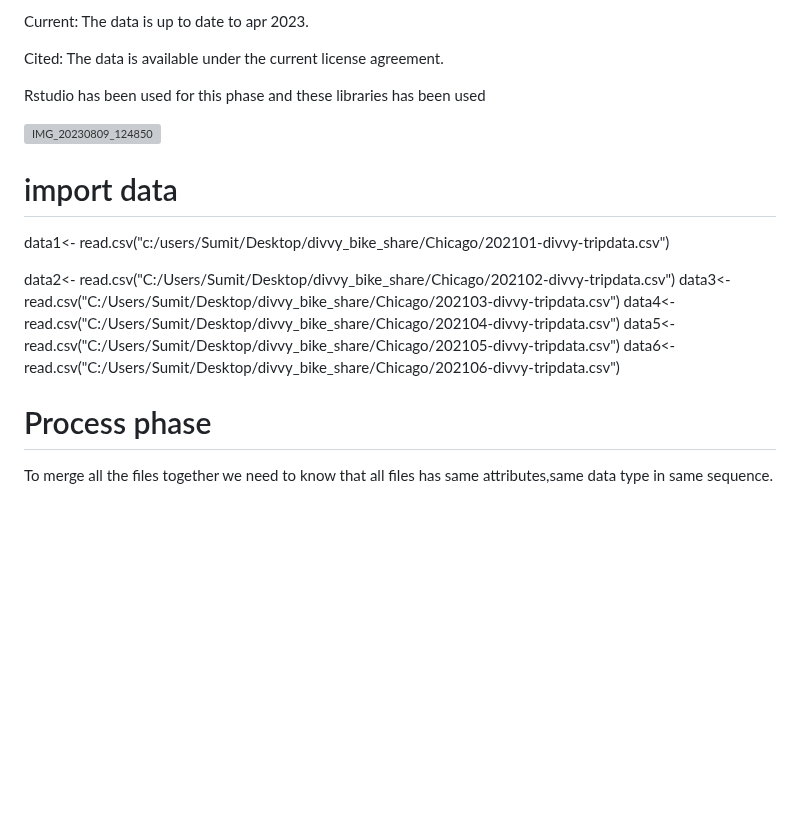
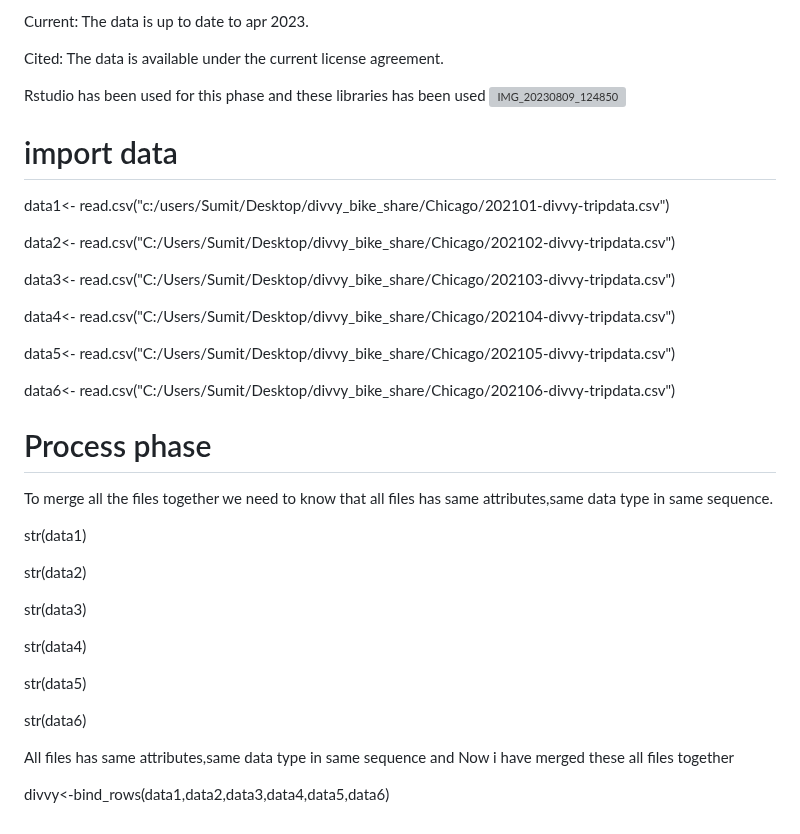
Before and after one commit to manhas1234/Cyclistic_bike_case_study, a Markdown page: README.md, the part around the change. Drawn GitHub-style; blank space fills up the shorter version; grey boxes are pictures that could not be loaded.

```diff
--- a/README.md
+++ b/README.md
@@ -44,8 +44,8 @@ Current: The data is up to date to apr 2023.
 Cited: The data is available under the current license agreement.
 
 
+
 Rstudio has been used for this phase and these libraries has been used
-
 ![IMG_20230809_124850](https://github.com/manhas1234/Cyclistic_bike_case_study/assets/130725137/e06350e9-05f2-4510-b183-103c0e2f5946)
 
 
@@ -53,11 +53,31 @@ Rstudio has been used for this phase and these libraries has been used
 data1<- read.csv("c:/users/Sumit/Desktop/divvy_bike_share/Chicago/202101-divvy-tripdata.csv")
 
 data2<- read.csv("C:/Users/Sumit/Desktop/divvy_bike_share/Chicago/202102-divvy-tripdata.csv")
+
 data3<- read.csv("C:/Users/Sumit/Desktop/divvy_bike_share/Chicago/202103-divvy-tripdata.csv")
+
 data4<- read.csv("C:/Users/Sumit/Desktop/divvy_bike_share/Chicago/202104-divvy-tripdata.csv")
+
 data5<- read.csv("C:/Users/Sumit/Desktop/divvy_bike_share/Chicago/202105-divvy-tripdata.csv")
+
 data6<- read.csv("C:/Users/Sumit/Desktop/divvy_bike_share/Chicago/202106-divvy-tripdata.csv")
 
 # Process phase
 
 To merge all the files together we need to know that all files has same attributes,same data type in same sequence.
+
+str(data1)
+
+str(data2)
+
+str(data3)
+
+str(data4)
+
+str(data5)
+
+str(data6)
+
+All files has same attributes,same data type in same sequence and Now i have merged these all files together
+
+divvy<-bind_rows(data1,data2,data3,data4,data5,data6)
```
